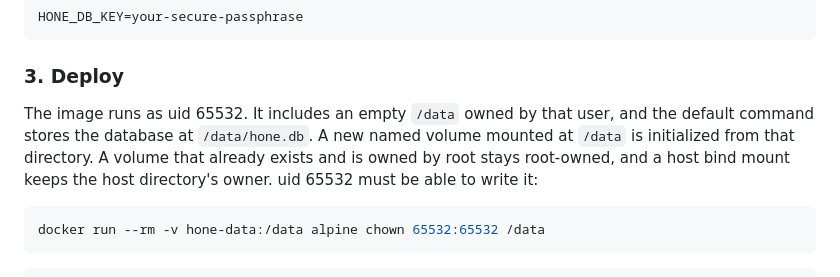
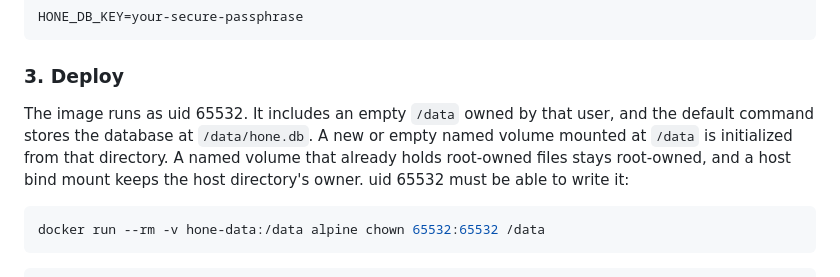
Before and after one commit to heskew/hone, a Markdown page: docs/deployment.md, the part around the change. Drawn GitHub-style.

Commit message:
docs: say which /data mounts uid 65532 can write
A new or empty named volume picks up the image directory owner.
A volume that already has root-owned files, and a bind mount, do not.

Refs #124

Co-authored-by: Nathan Heskew <heskew@users.noreply.github.com>

````diff
--- a/docs/deployment.md
+++ b/docs/deployment.md
@@ -27,7 +27,7 @@ HONE_DB_KEY=your-secure-passphrase
 
 ### 3. Deploy
 
-The image runs as uid 65532. It includes an empty `/data` owned by that user, and the default command stores the database at `/data/hone.db`. A new named volume mounted at `/data` is initialized from that directory. A volume that already exists and is owned by root stays root-owned, and a host bind mount keeps the host directory's owner. uid 65532 must be able to write it:
+The image runs as uid 65532. It includes an empty `/data` owned by that user, and the default command stores the database at `/data/hone.db`. A new or empty named volume mounted at `/data` is initialized from that directory. A named volume that already holds root-owned files stays root-owned, and a host bind mount keeps the host directory's owner. uid 65532 must be able to write it:
 
 ```bash
 docker run --rm -v hone-data:/data alpine chown 65532:65532 /data
````
